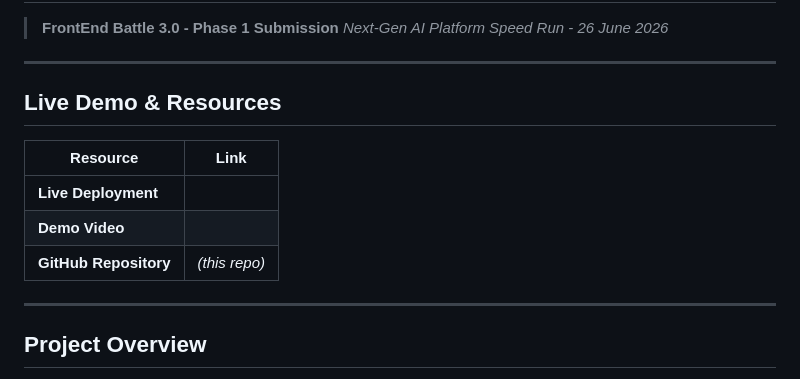
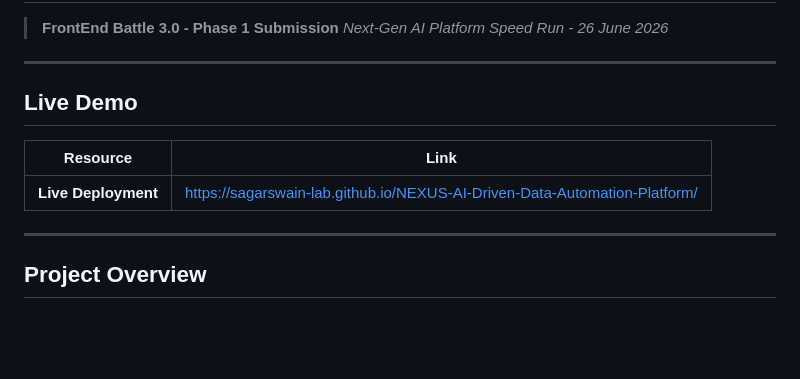
Before and after one commit to sagarswain-lab/NEXUS-AI-Driven-Data-Automation-Platform, a Markdown page: README.md, the part around the change. GitHub-like rendering; blank space fills up the shorter version.

```diff
--- a/README.md
+++ b/README.md
@@ -5,13 +5,11 @@
 
 ---
 
-## Live Demo & Resources
+## Live Demo
 
 | Resource | Link |
 |---|---|
-| **Live Deployment** | <!-- ADD YOUR LIVE DEPLOYMENT LINK HERE --> |
-| **Demo Video** | <!-- ADD YOUR .MP4 / DRIVE VIDEO LINK HERE --> |
-| **GitHub Repository** | *(this repo)* |
+| **Live Deployment** | [https://sagarswain-lab.github.io/NEXUS-AI-Driven-Data-Automation-Platform/](https://sagarswain-lab.github.io/NEXUS-AI-Driven-Data-Automation-Platform/) |
 
 ---
 
```
